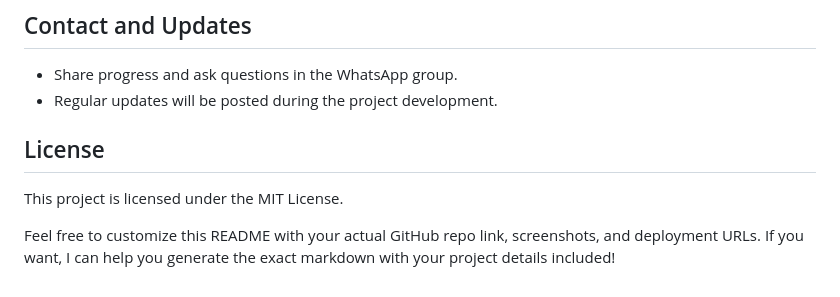
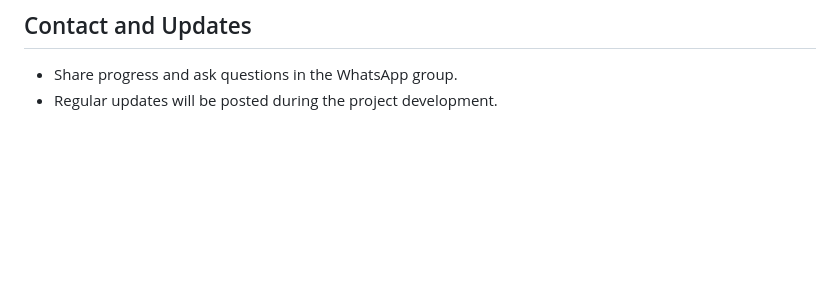
Before and after one commit to annnab-2222/Django-User-Management, a Markdown page: README.md, the part around the change. Rendered like a GitHub page; blank space fills up the shorter version.

```diff
--- a/README.md
+++ b/README.md
@@ -171,9 +171,3 @@ Visit `http://localhost:8000` in your browser.
 
 - Share progress and ask questions in the WhatsApp group.
 - Regular updates will be posted during the project development.
-
-## License
-
-This project is licensed under the MIT License.
-
-Feel free to customize this README with your actual GitHub repo link, screenshots, and deployment URLs. If you want, I can help you generate the exact markdown with your project details included!
```
